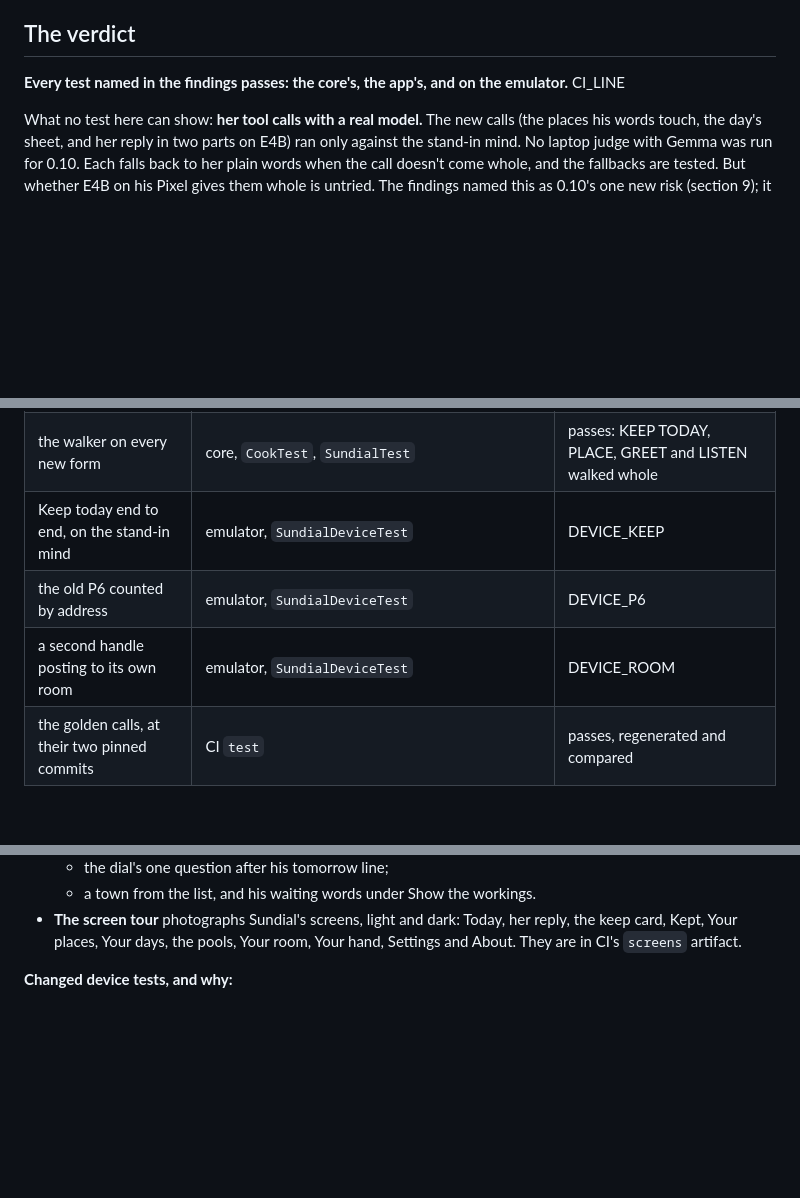
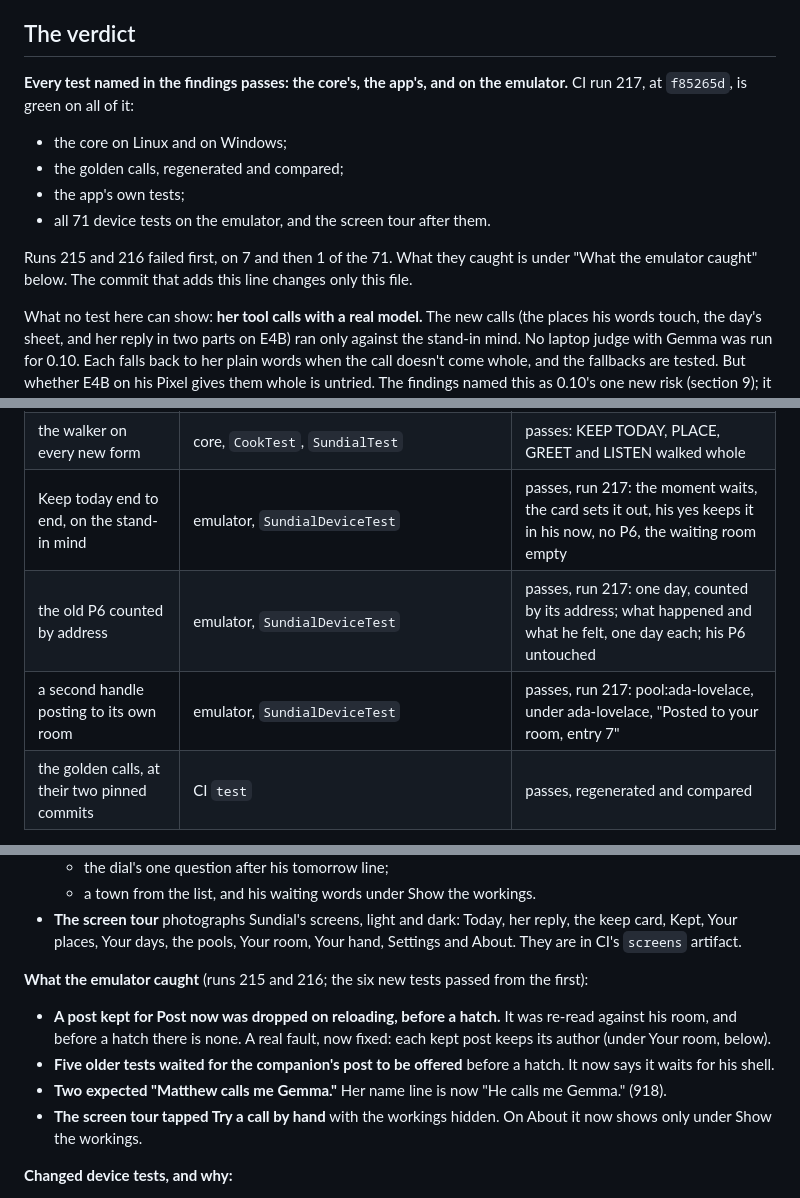
Before and after one commit to Phenomemental/happyseaurchin-beach, a Markdown page: pocket-beach/trial/judged-0.10.md, 3 parts joined by grey strips. GitHub-like rendering; blank space fills up the shorter version.

Commit message:
Sundial 0.10: judged — CI run 217 green, all 71 device tests
Co-Authored-By: Claude Opus 5.5 <noreply@anthropic.com>
Claude-Session: https://claude.ai/code/session_01N63PBv8DeSsoYYvomgZHu7

```diff
--- a/pocket-beach/trial/judged-0.10.md
+++ b/pocket-beach/trial/judged-0.10.md
@@ -15,7 +15,15 @@ not been run.
 ## The verdict
 
 **Every test named in the findings passes: the core's, the app's, and on
-the emulator.** CI_LINE
+the emulator.** CI run 217, at `f85265d`, is green on all of it:
+- the core on Linux and on Windows;
+- the golden calls, regenerated and compared;
+- the app's own tests;
+- all 71 device tests on the emulator, and the screen tour after them.
+
+Runs 215 and 216 failed first, on 7 and then 1 of the 71. What they caught
+is under "What the emulator caught" below. The commit that adds this line
+changes only this file.
 
 What no test here can show: **her tool calls with a real model.** The new
 calls (the places his words touch, the day's sheet, and her reply in two
@@ -33,9 +41,9 @@ new risk (section 9); it is still the one to watch.
 | the minute, breath and second rule | core, `SundialTest` | passes |
 | a 0.9.1 cook with his TALK line changed, brought up | core, `CookTest`, `HatchGoldenTest` | passes: his line kept, the shipped one offered beside it at 1.1.8.1 |
 | the walker on every new form | core, `CookTest`, `SundialTest` | passes: KEEP TODAY, PLACE, GREET and LISTEN walked whole |
-| Keep today end to end, on the stand-in mind | emulator, `SundialDeviceTest` | DEVICE_KEEP |
-| the old P6 counted by address | emulator, `SundialDeviceTest` | DEVICE_P6 |
-| a second handle posting to its own room | emulator, `SundialDeviceTest` | DEVICE_ROOM |
+| Keep today end to end, on the stand-in mind | emulator, `SundialDeviceTest` | passes, run 217: the moment waits, the card sets it out, his yes keeps it in his now, no P6, the waiting room empty |
+| the old P6 counted by address | emulator, `SundialDeviceTest` | passes, run 217: one day, counted by its address; what happened and what he felt, one day each; his P6 untouched |
+| a second handle posting to its own room | emulator, `SundialDeviceTest` | passes, run 217: pool:ada-lovelace, under ada-lovelace, "Posted to your room, entry 7" |
 | the golden calls, at their two pinned commits | CI `test` | passes, regenerated and compared |
 
 **Beyond those:**
@@ -52,6 +60,19 @@ new risk (section 9); it is still the one to watch.
 - **The screen tour** photographs Sundial's screens, light and dark: Today,
   her reply, the keep card, Kept, Your places, Your days, the pools, Your
   room, Your hand, Settings and About. They are in CI's `screens` artifact.
+
+**What the emulator caught** (runs 215 and 216; the six new tests passed
+from the first):
+- **A post kept for Post now was dropped on reloading, before a hatch.**
+  It was re-read against his room, and before a hatch there is none. A
+  real fault, now fixed: each kept post keeps its author (under Your room,
+  below).
+- **Five older tests waited for the companion's post to be offered**
+  before a hatch. It now says it waits for his shell.
+- **Two expected "Matthew calls me Gemma."** Her name line is now "He calls
+  me Gemma." (918).
+- **The screen tour tapped Try a call by hand** with the workings hidden.
+  On About it now shows only under Show the workings.
 
 **Changed device tests, and why:**
 - **Rockpool's day card** (day-move, day-to, a P6 written) is now the keep
```
